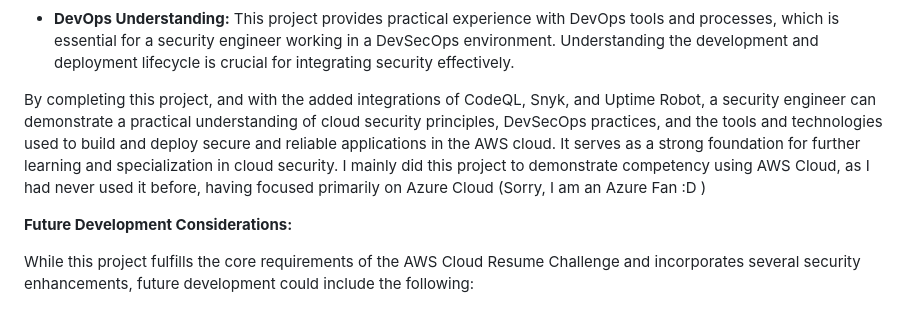
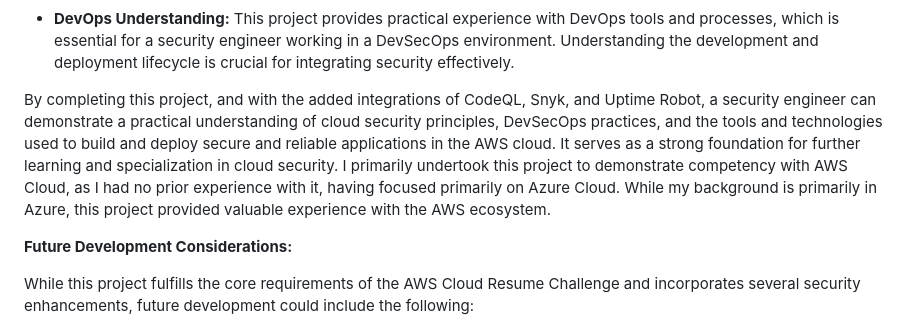
Before and after one commit to MrGuato/AWS-Cloud-Challenge, a Markdown page: README.md, the part around the change. Rendered like a GitHub page.

```diff
--- a/README.md
+++ b/README.md
@@ -53,7 +53,7 @@ This project, while seemingly simple, provides valuable experience and demonstra
 
 *   **DevOps Understanding:**  This project provides practical experience with DevOps tools and processes, which is essential for a security engineer working in a DevSecOps environment.  Understanding the development and deployment lifecycle is crucial for integrating security effectively.
 
-By completing this project, and with the added integrations of CodeQL, Snyk, and Uptime Robot, a security engineer can demonstrate a practical understanding of cloud security principles, DevSecOps practices, and the tools and technologies used to build and deploy secure and reliable applications in the AWS cloud. It serves as a strong foundation for further learning and specialization in cloud security. I mainly did this project to demonstrate competency using AWS Cloud, as I had never used it before, having focused primarily on Azure Cloud (Sorry, I am an Azure Fan :D )
+By completing this project, and with the added integrations of CodeQL, Snyk, and Uptime Robot, a security engineer can demonstrate a practical understanding of cloud security principles, DevSecOps practices, and the tools and technologies used to build and deploy secure and reliable applications in the AWS cloud. It serves as a strong foundation for further learning and specialization in cloud security. I primarily undertook this project to demonstrate competency with AWS Cloud, as I had no prior experience with it, having focused primarily on Azure Cloud.  While my background is primarily in Azure, this project provided valuable experience with the AWS ecosystem.
 
 **Future Development Considerations:**
 
```
